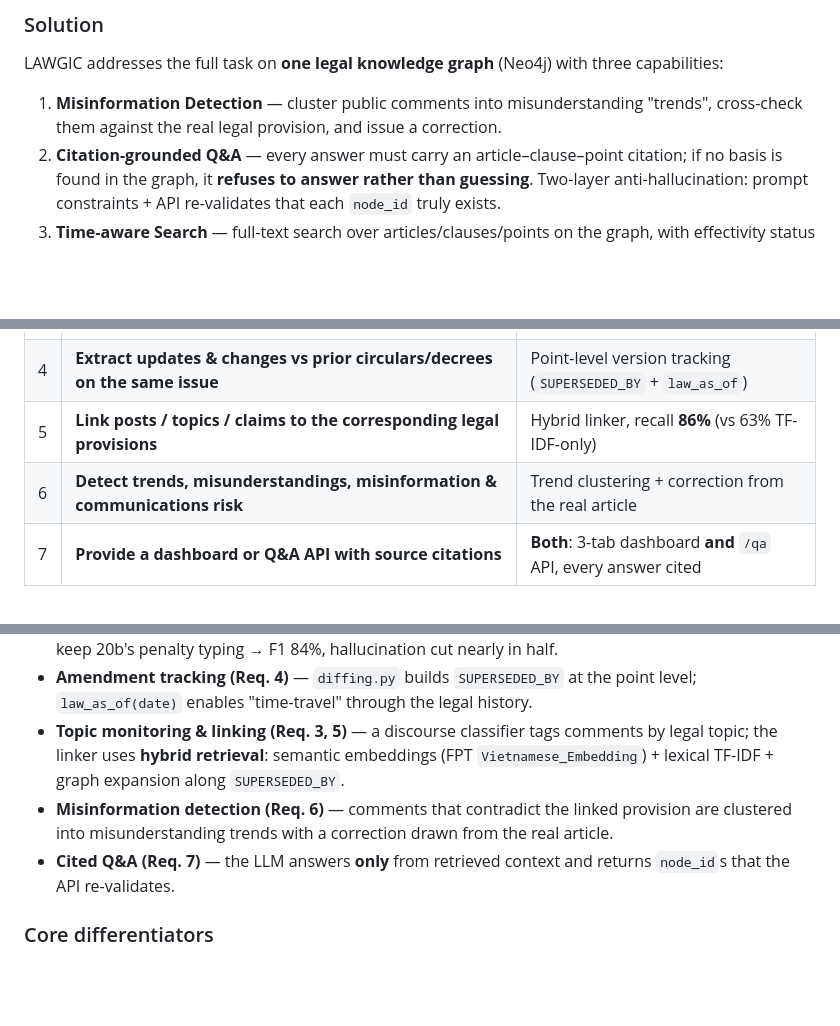
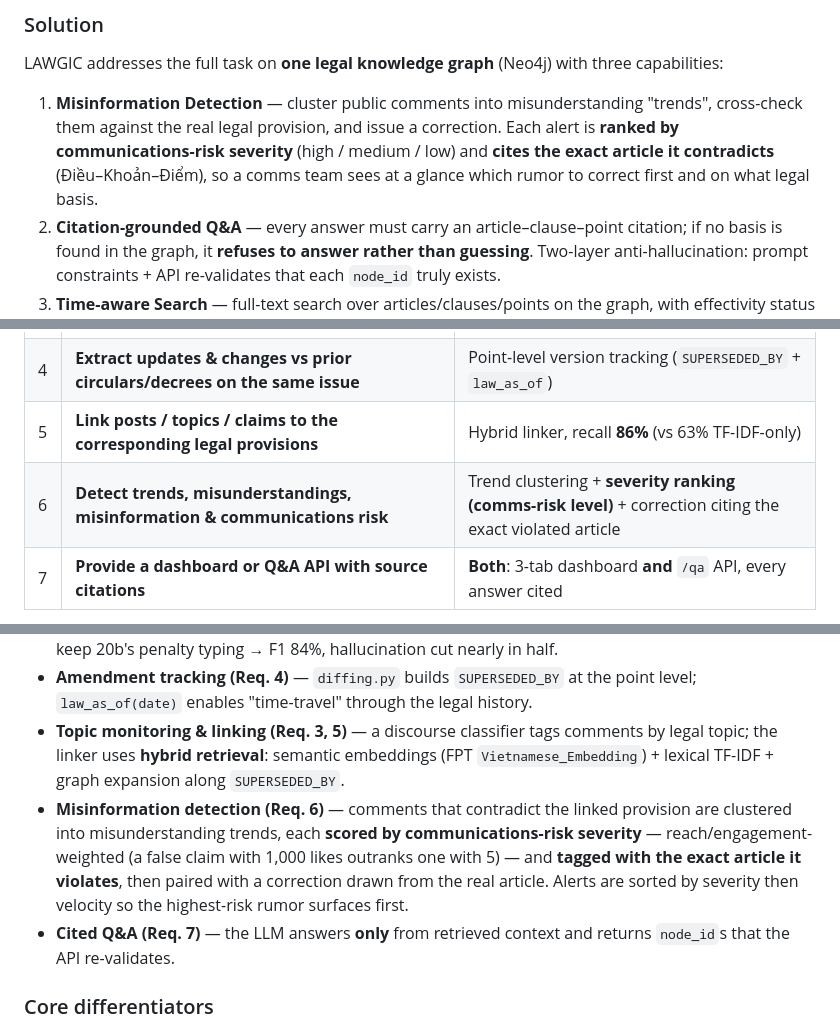
Before and after one commit to dlxik/LAWGIC--L-GPT6.7--VAIC2026, a Markdown page: README.md, 3 parts joined by grey strips. Drawn GitHub-style; blank space fills up the shorter version.

Commit message:
docs(readme): phản ánh tính năng cảnh báo mới (severity + citation) cho Yêu cầu 6
Đồng đội vừa thêm severity ranking + law-citation chip cho tab Cảnh báo
(0dd0800). Cập nhật README để đủ từ khoá "communications risk" của đề:
- Solution + §3 + bảng coverage Req 6: cảnh báo xếp hạng mức độ nghiêm trọng
  (reach/engagement-weighted, sort theo severity->velocity) và cite điều luật bị vi phạm
- Bảng dashboard + endpoint /misconception: nêu severity + provision cited

Co-Authored-By: Claude Opus 4.8 (1M context) <noreply@anthropic.com>

```diff
--- a/README.md
+++ b/README.md
@@ -44,7 +44,7 @@ Traditional legal-information tools fail here in three ways:
 ### Solution
 LAWGIC addresses the full task on **one legal knowledge graph** (Neo4j) with three capabilities:
 
-1. **Misinformation Detection** — cluster public comments into misunderstanding "trends", cross-check them against the real legal provision, and issue a correction.
+1. **Misinformation Detection** — cluster public comments into misunderstanding "trends", cross-check them against the real legal provision, and issue a correction. Each alert is **ranked by communications-risk severity** (high / medium / low) and **cites the exact article it contradicts** (Điều–Khoản–Điểm), so a comms team sees at a glance which rumor to correct first and on what legal basis.
 2. **Citation-grounded Q&A** — every answer must carry an article–clause–point citation; if no basis is found in the graph, it **refuses to answer rather than guessing**. Two-layer anti-hallucination: prompt constraints + API re-validates that each `node_id` truly exists.
 3. **Time-aware Search** — full-text search over articles/clauses/points on the graph, with effectivity status over time via the `SUPERSEDED_BY` relation (at the **point level**) and the `law_as_of(date)` query.
 
@@ -59,7 +59,7 @@ Every requirement in the brief is implemented and backed by measured evidence.
 | 3 | **Monitor public social-media discussion by legal topic** | **3,321 comments** classified by legal topic |
 | 4 | **Extract updates & changes vs prior circulars/decrees on the same issue** | Point-level version tracking (`SUPERSEDED_BY` + `law_as_of`) |
 | 5 | **Link posts / topics / claims to the corresponding legal provisions** | Hybrid linker, recall **86%** (vs 63% TF-IDF-only) |
-| 6 | **Detect trends, misunderstandings, misinformation & communications risk** | Trend clustering + correction from the real article |
+| 6 | **Detect trends, misunderstandings, misinformation & communications risk** | Trend clustering + **severity ranking (comms-risk level)** + correction citing the exact violated article |
 | 7 | **Provide a dashboard or Q&A API with source citations** | **Both**: 3-tab dashboard **and** `/qa` API, every answer cited |
 
 > **Design principle:** every technical decision (extraction model, vote-combining, evaluation method) is backed by **numbers on a hand-labeled gold set**, and limitations are stated openly rather than glossed over — see [§4](#-4-evaluation).
@@ -168,7 +168,7 @@ flowchart LR
 - **Entity extraction (Req. 2)** — hybrid voting `gpt-oss-20b` ∩ `gemma-4-31B-it`: intersect 9 entity fields + keep 20b's penalty typing → F1 84%, hallucination cut nearly in half.
 - **Amendment tracking (Req. 4)** — `diffing.py` builds `SUPERSEDED_BY` at the point level; `law_as_of(date)` enables "time-travel" through the legal history.
 - **Topic monitoring & linking (Req. 3, 5)** — a discourse classifier tags comments by legal topic; the linker uses **hybrid retrieval**: semantic embeddings (FPT `Vietnamese_Embedding`) + lexical TF-IDF + graph expansion along `SUPERSEDED_BY`.
-- **Misinformation detection (Req. 6)** — comments that contradict the linked provision are clustered into misunderstanding trends with a correction drawn from the real article.
+- **Misinformation detection (Req. 6)** — comments that contradict the linked provision are clustered into misunderstanding trends, each **scored by communications-risk severity** — reach/engagement-weighted (a false claim with 1,000 likes outranks one with 5) — and **tagged with the exact article it violates**, then paired with a correction drawn from the real article. Alerts are sorted by severity then velocity so the highest-risk rumor surfaces first.
 - **Cited Q&A (Req. 7)** — the LLM answers **only** from retrieved context and returns `node_id`s that the API re-validates.
 
 ### Core differentiators
```
Also changed, not shown: other parts of README.md (+2 -2 lines).
